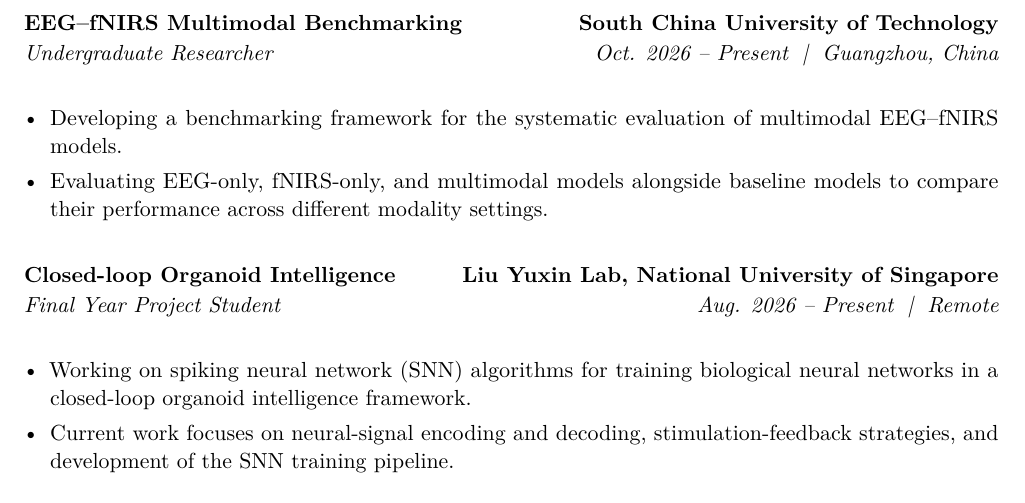
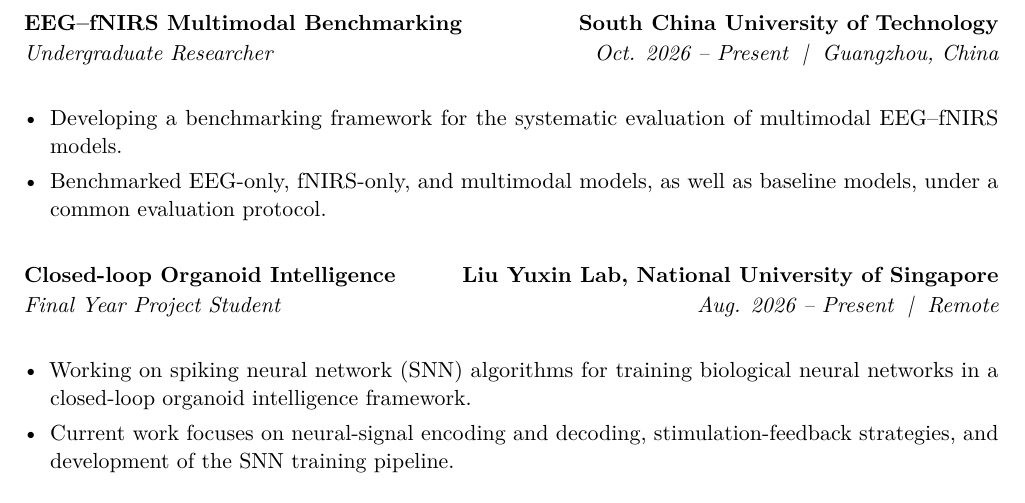
Before and after one commit to vexpaer/cv, a LaTeX CV (cv.tex): part of page 1 of 2, cut so that both start at the same text. Compiled offline with pdfLaTeX.

Commit message:
Clarify completed EEG-fNIRS model benchmarking

```diff
--- a/cv.tex
+++ b/cv.tex
@@ -156,7 +156,7 @@
 
 \begin{itemize}
   \item Developing a benchmarking framework for the systematic evaluation of multimodal EEG--fNIRS models.
-  \item Evaluating EEG-only, fNIRS-only, and multimodal models alongside baseline models to compare their performance across different modality settings.
+  \item Benchmarked EEG-only, fNIRS-only, and multimodal models, as well as baseline models, under a common evaluation protocol.
 \end{itemize}
 
 \vspace{1\baselineskip}
```
